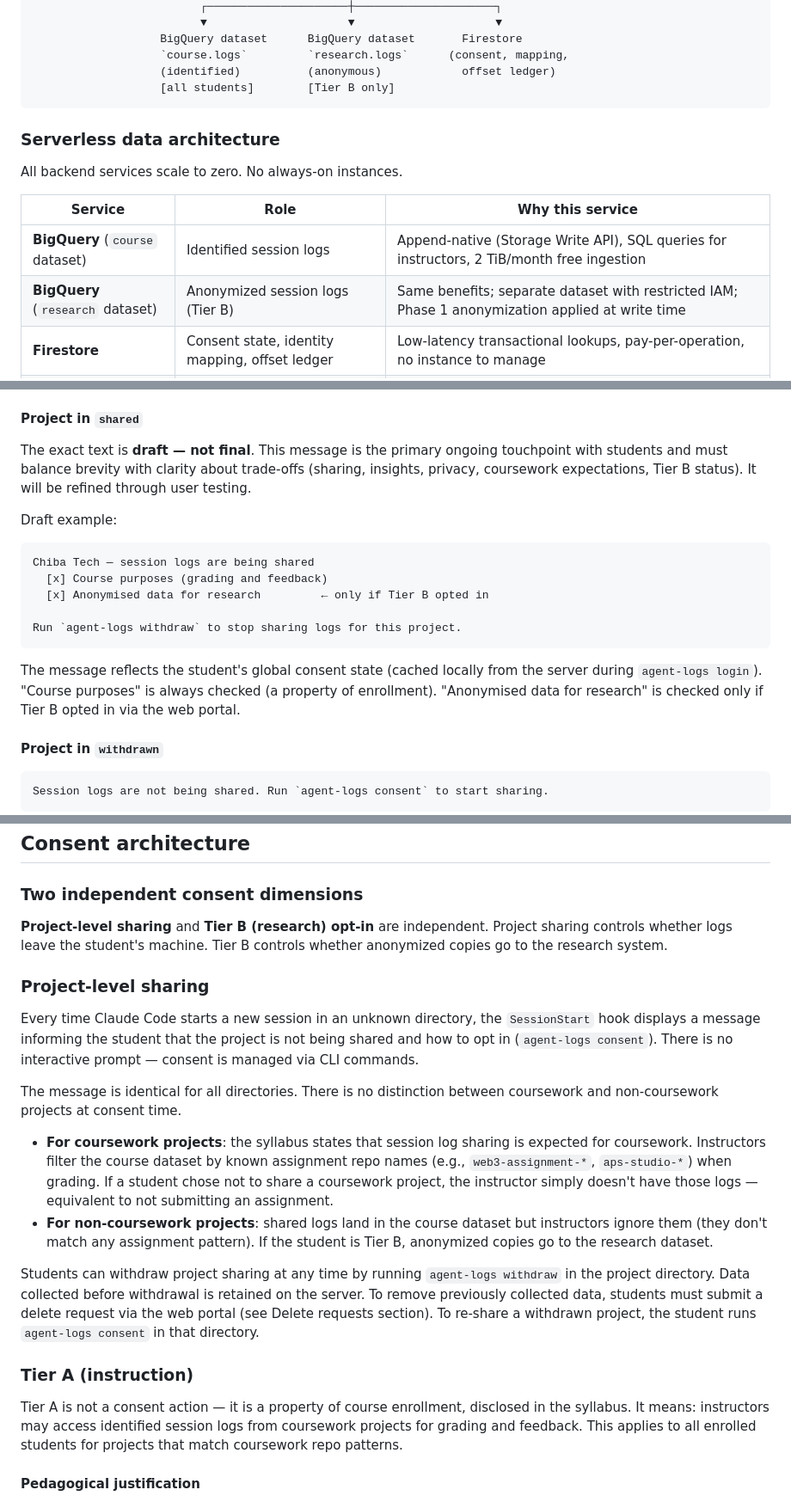
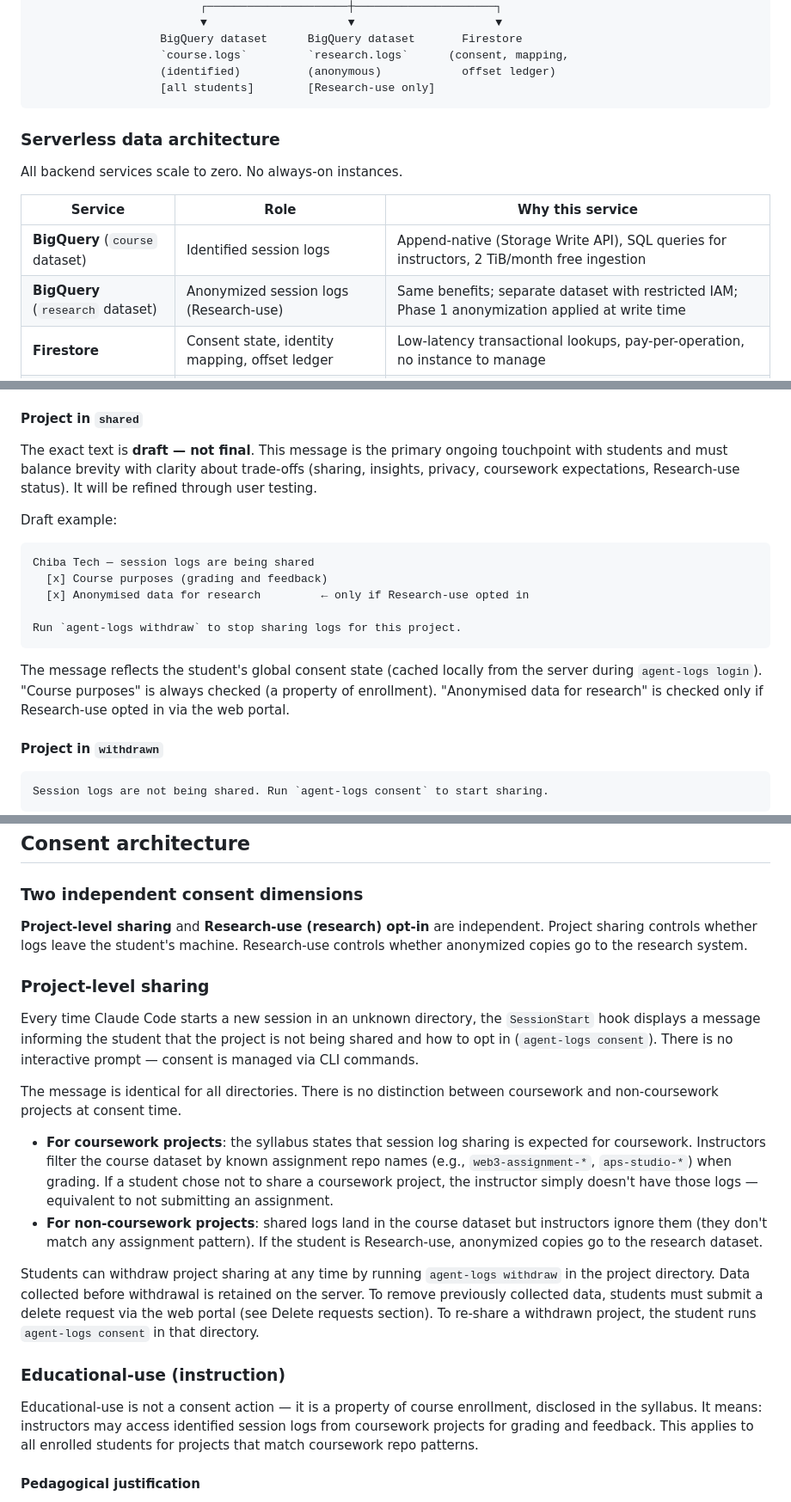
Before and after one commit to henkaku-center/agent-logs, a Markdown page: context/plan.md, 3 parts joined by grey strips. Shown at 86% size. Rendered like a GitHub page.

````diff
--- a/context/plan.md
+++ b/context/plan.md
@@ -39,7 +39,7 @@ Claude Code starts in new directory
                    BigQuery dataset      BigQuery dataset       Firestore
                    `course.logs`         `research.logs`      (consent, mapping,
                    (identified)          (anonymous)            offset ledger)
-                   [all students]        [Tier B only]
+                   [all students]        [Research-use only]
 ```
 
 ### Serverless data architecture
@@ -49,7 +49,7 @@ All backend services scale to zero. No always-on instances.
 | Service | Role | Why this service |
 |---------|------|------------------|
 | **BigQuery** (`course` dataset) | Identified session logs | Append-native (Storage Write API), SQL queries for instructors, 2 TiB/month free ingestion |
-| **BigQuery** (`research` dataset) | Anonymized session logs (Tier B) | Same benefits; separate dataset with restricted IAM; Phase 1 anonymization applied at write time |
+| **BigQuery** (`research` dataset) | Anonymized session logs (Research-use) | Same benefits; separate dataset with restricted IAM; Phase 1 anonymization applied at write time |
 | **Firestore** | Consent state, identity mapping, offset ledger | Low-latency transactional lookups, pay-per-operation, no instance to manage |
 | **Cloud Run** | Ingestion endpoint | Scales to zero between uploads, ~$10/3 months at expected load |
 
@@ -218,19 +218,19 @@ The student is expected to share coursework project directories; the syllabus st
 
 #### Project in `shared`
 
-The exact text is **draft — not final**. This message is the primary ongoing touchpoint with students and must balance brevity with clarity about trade-offs (sharing, insights, privacy, coursework expectations, Tier B status). It will be refined through user testing.
+The exact text is **draft — not final**. This message is the primary ongoing touchpoint with students and must balance brevity with clarity about trade-offs (sharing, insights, privacy, coursework expectations, Research-use status). It will be refined through user testing.
 
 Draft example:
 
 ```
 Chiba Tech — session logs are being shared
   [x] Course purposes (grading and feedback)
-  [x] Anonymised data for research         ← only if Tier B opted in
+  [x] Anonymised data for research         ← only if Research-use opted in
 
 Run `agent-logs withdraw` to stop sharing logs for this project.
 ```
 
-The message reflects the student's global consent state (cached locally from the server during `agent-logs login`). "Course purposes" is always checked (a property of enrollment). "Anonymised data for research" is checked only if Tier B opted in via the web portal.
+The message reflects the student's global consent state (cached locally from the server during `agent-logs login`). "Course purposes" is always checked (a property of enrollment). "Anonymised data for research" is checked only if Research-use opted in via the web portal.
 
 #### Project in `withdrawn`
 
@@ -512,7 +512,7 @@ The mapping table is deleted only after Phase 2 passes both verification stages.
 
 ### Two independent consent dimensions
 
-**Project-level sharing** and **Tier B (research) opt-in** are independent. Project sharing controls whether logs leave the student's machine. Tier B controls whether anonymized copies go to the research system.
+**Project-level sharing** and **Research-use (research) opt-in** are independent. Project sharing controls whether logs leave the student's machine. Research-use controls whether anonymized copies go to the research system.
 
 ### Project-level sharing
 
@@ -521,13 +521,13 @@ Every time Claude Code starts a new session in an unknown directory, the `Sessio
 The message is identical for all directories. There is no distinction between coursework and non-coursework projects at consent time.
 
 - **For coursework projects**: the syllabus states that session log sharing is expected for coursework. Instructors filter the course dataset by known assignment repo names (e.g., `web3-assignment-*`, `aps-studio-*`) when grading. If a student chose not to share a coursework project, the instructor simply doesn't have those logs — equivalent to not submitting an assignment.
-- **For non-coursework projects**: shared logs land in the course dataset but instructors ignore them (they don't match any assignment pattern). If the student is Tier B, anonymized copies go to the research dataset.
+- **For non-coursework projects**: shared logs land in the course dataset but instructors ignore them (they don't match any assignment pattern). If the student is Research-use, anonymized copies go to the research dataset.
 
 Students can withdraw project sharing at any time by running `agent-logs withdraw` in the project directory. Data collected before withdrawal is retained on the server. To remove previously collected data, students must submit a delete request via the web portal (see Delete requests section). To re-share a withdrawn project, the student runs `agent-logs consent` in that directory.
 
-### Tier A (instruction)
+### Educational-use (instruction)
 
-Tier A is not a consent action — it is a property of course enrollment, disclosed in the syllabus. It means: instructors may access identified session logs from coursework projects for grading and feedback. This applies to all enrolled students for projects that match coursework repo patterns.
+Educational-use is not a consent action — it is a property of course enrollment, disclosed in the syllabus. It means: instructors may access identified session logs from coursework projects for grading and feedback. This applies to all enrolled students for projects that match coursework repo patterns.
 
 #### Pedagogical justification
 
````
Also changed, not shown: other parts of context/plan.md (+39 -39 lines), context/meetings/2026-04-08-consent-portal-review.md (+2 -2 lines).
